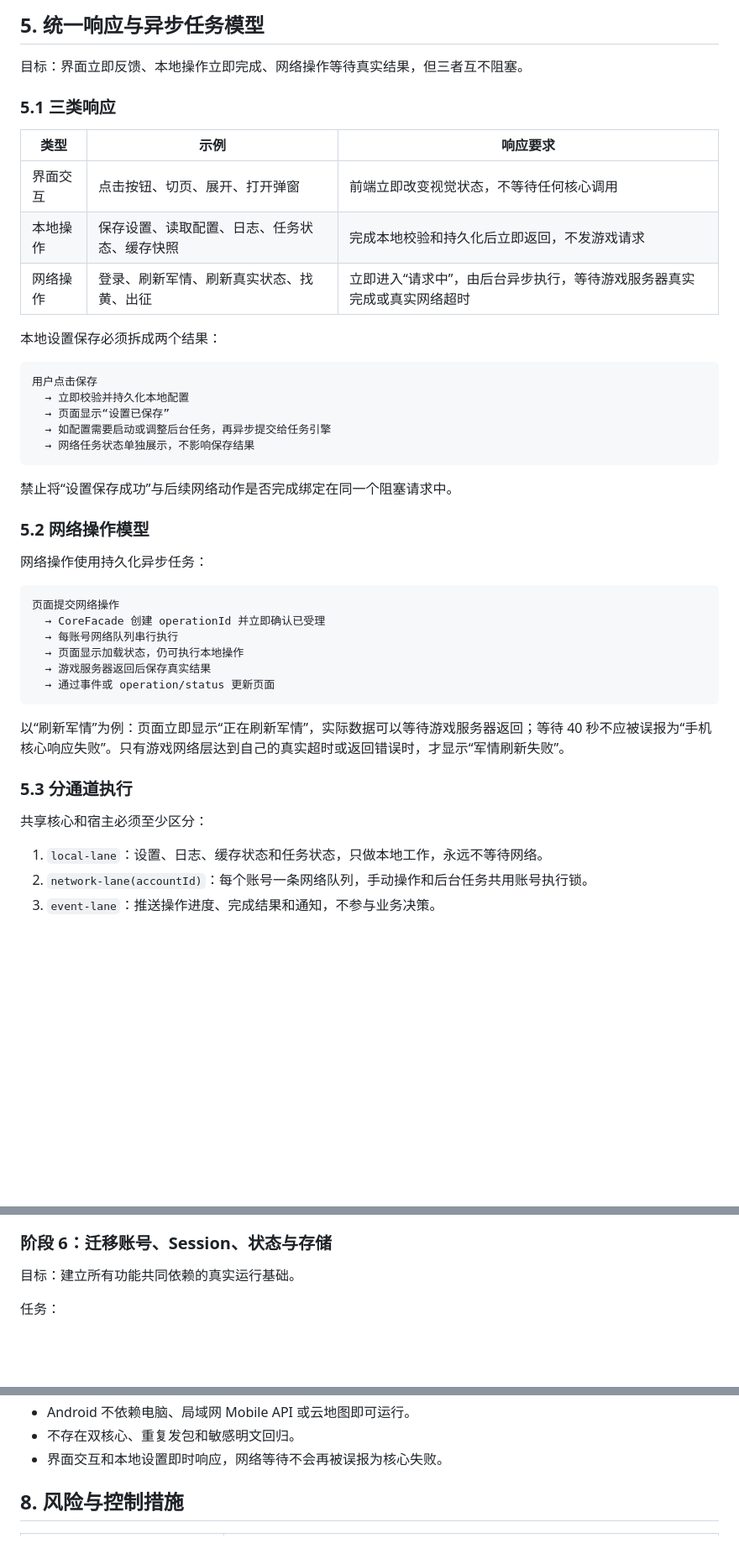
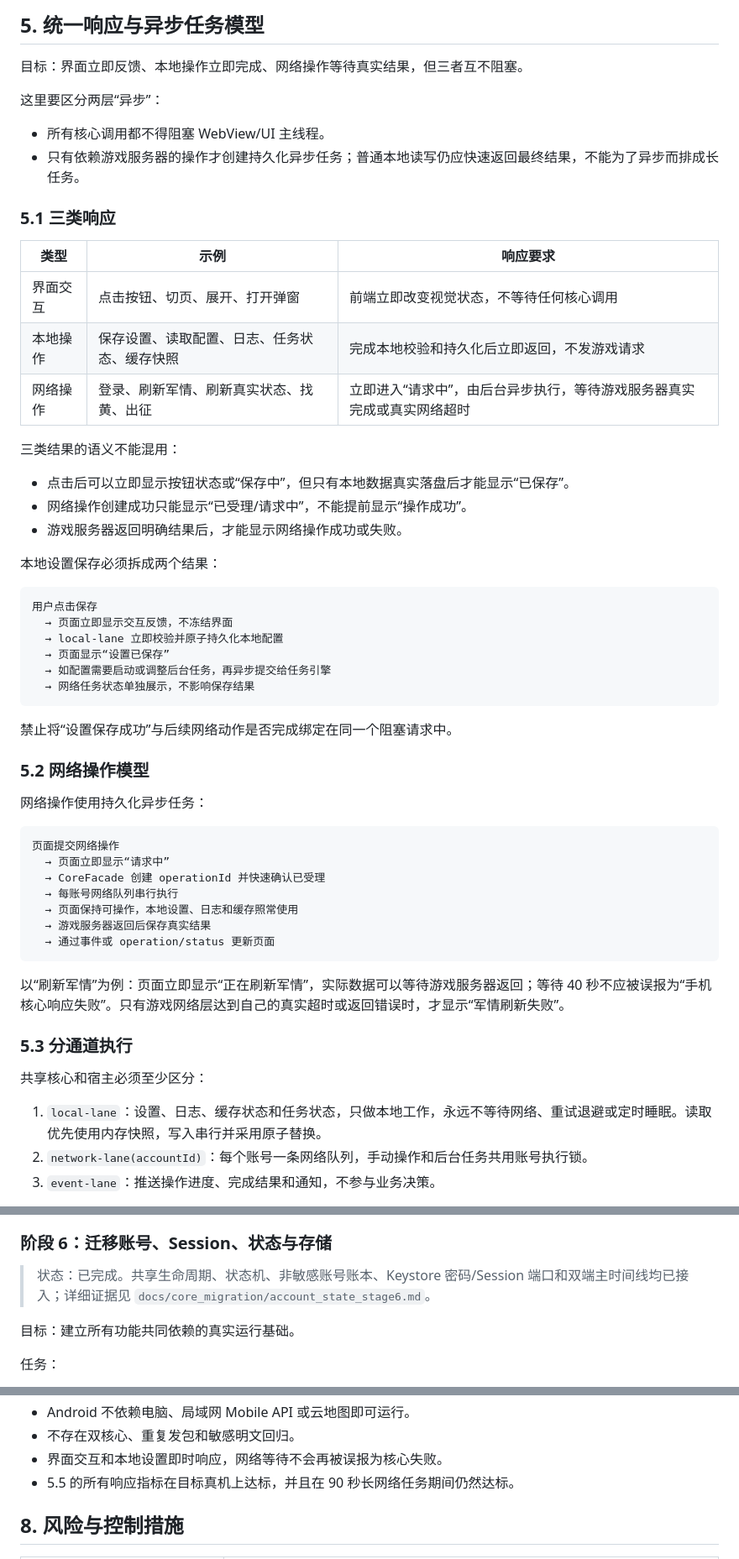
Before and after one commit to prince121212/di-wang-san-guo, a Markdown page: 共享Python核心迁移规划.md, 3 parts joined by grey strips. Shown at 84% size. Drawn GitHub-style; blank space fills up the shorter version.

````diff
--- a/共享Python核心迁移规划.md
+++ b/共享Python核心迁移规划.md
@@ -106,6 +106,11 @@
 
 目标：界面立即反馈、本地操作立即完成、网络操作等待真实结果，但三者互不阻塞。
 
+这里要区分两层“异步”：
+
+- 所有核心调用都不得阻塞 WebView/UI 主线程。
+- 只有依赖游戏服务器的操作才创建持久化异步任务；普通本地读写仍应快速返回最终结果，不能为了异步而排成长任务。
+
 ### 5.1 三类响应
 
 | 类型 | 示例 | 响应要求 |
@@ -114,11 +119,18 @@
 | 本地操作 | 保存设置、读取配置、日志、任务状态、缓存快照 | 完成本地校验和持久化后立即返回，不发游戏请求 |
 | 网络操作 | 登录、刷新军情、刷新真实状态、找黄、出征 | 立即进入“请求中”，由后台异步执行，等待游戏服务器真实完成或真实网络超时 |
 
+三类结果的语义不能混用：
+
+- 点击后可以立即显示按钮状态或“保存中”，但只有本地数据真实落盘后才能显示“已保存”。
+- 网络操作创建成功只能显示“已受理/请求中”，不能提前显示“操作成功”。
+- 游戏服务器返回明确结果后，才能显示网络操作成功或失败。
+
 本地设置保存必须拆成两个结果：
 
 ```text
 用户点击保存
-  → 立即校验并持久化本地配置
+  → 页面立即显示交互反馈，不冻结界面
+  → local-lane 立即校验并原子持久化本地配置
   → 页面显示“设置已保存”
   → 如配置需要启动或调整后台任务，再异步提交给任务引擎
   → 网络任务状态单独展示，不影响保存结果
@@ -132,9 +144,10 @@
 
 ```text
 页面提交网络操作
-  → CoreFacade 创建 operationId 并立即确认已受理
+  → 页面立即显示“请求中”
+  → CoreFacade 创建 operationId 并快速确认已受理
   → 每账号网络队列串行执行
-  → 页面显示加载状态，仍可执行本地操作
+  → 页面保持可操作，本地设置、日志和缓存照常使用
   → 游戏服务器返回后保存真实结果
   → 通过事件或 operation/status 更新页面
 ```
@@ -145,7 +158,7 @@
 
 共享核心和宿主必须至少区分：
 
-1. `local-lane`：设置、日志、缓存状态和任务状态，只做本地工作，永远不等待网络。
+1. `local-lane`：设置、日志、缓存状态和任务状态，只做本地工作，永远不等待网络、重试退避或定时睡眠。读取优先使用内存快照，写入串行并采用原子替换。
 2. `network-lane(accountId)`：每个账号一条网络队列，手动操作和后台任务共用账号执行锁。
 3. `event-lane`：推送操作进度、完成结果和通知，不参与业务决策。
 
@@ -368,6 +393,8 @@ CoreFacade.shutdown()
 
 ### 阶段 6：迁移账号、Session、状态与存储
 
+> 状态：已完成。共享生命周期、状态机、非敏感账号账本、Keystore 密码/Session 端口和双端主时间线均已接入；详细证据见 `docs/core_migration/account_state_stage6.md`。
+
 目标：建立所有功能共同依赖的真实运行基础。
 
 任务：
@@ -533,6 +563,7 @@ Android 宿主
 - Android 不依赖电脑、局域网 Mobile API 或云地图即可运行。
 - 不存在双核心、重复发包和敏感明文回归。
 - 界面交互和本地设置即时响应，网络等待不会再被误报为核心失败。
+- 5.5 的所有响应指标在目标真机上达标，并且在 90 秒长网络任务期间仍然达标。
 
 ## 8. 风险与控制措施
 
````
Also changed, not shown: other parts of 共享Python核心迁移规划.md (+40 -29 lines), docs/core_migration/account_state_stage6.md (added, +126 -0 lines).
